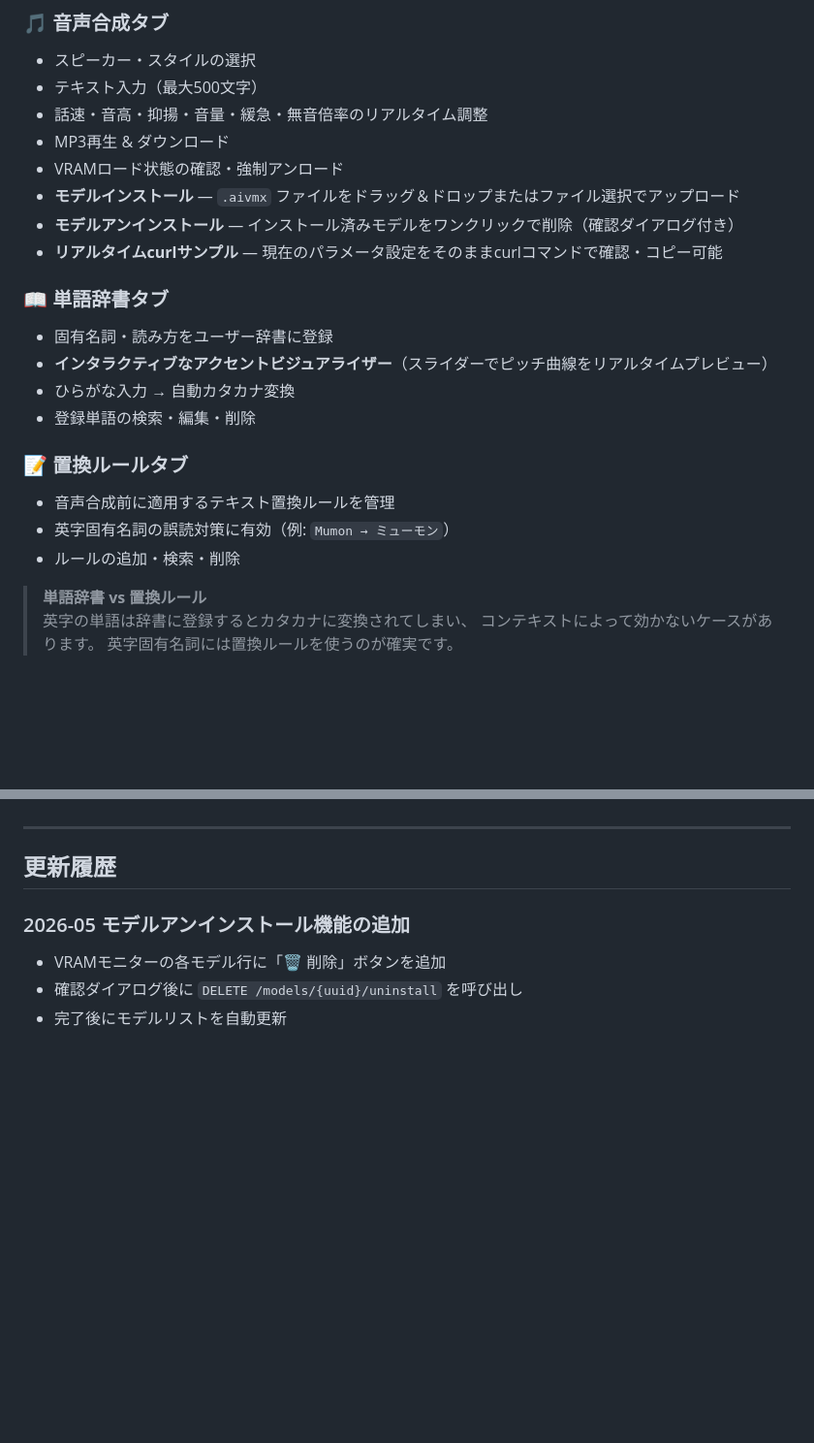
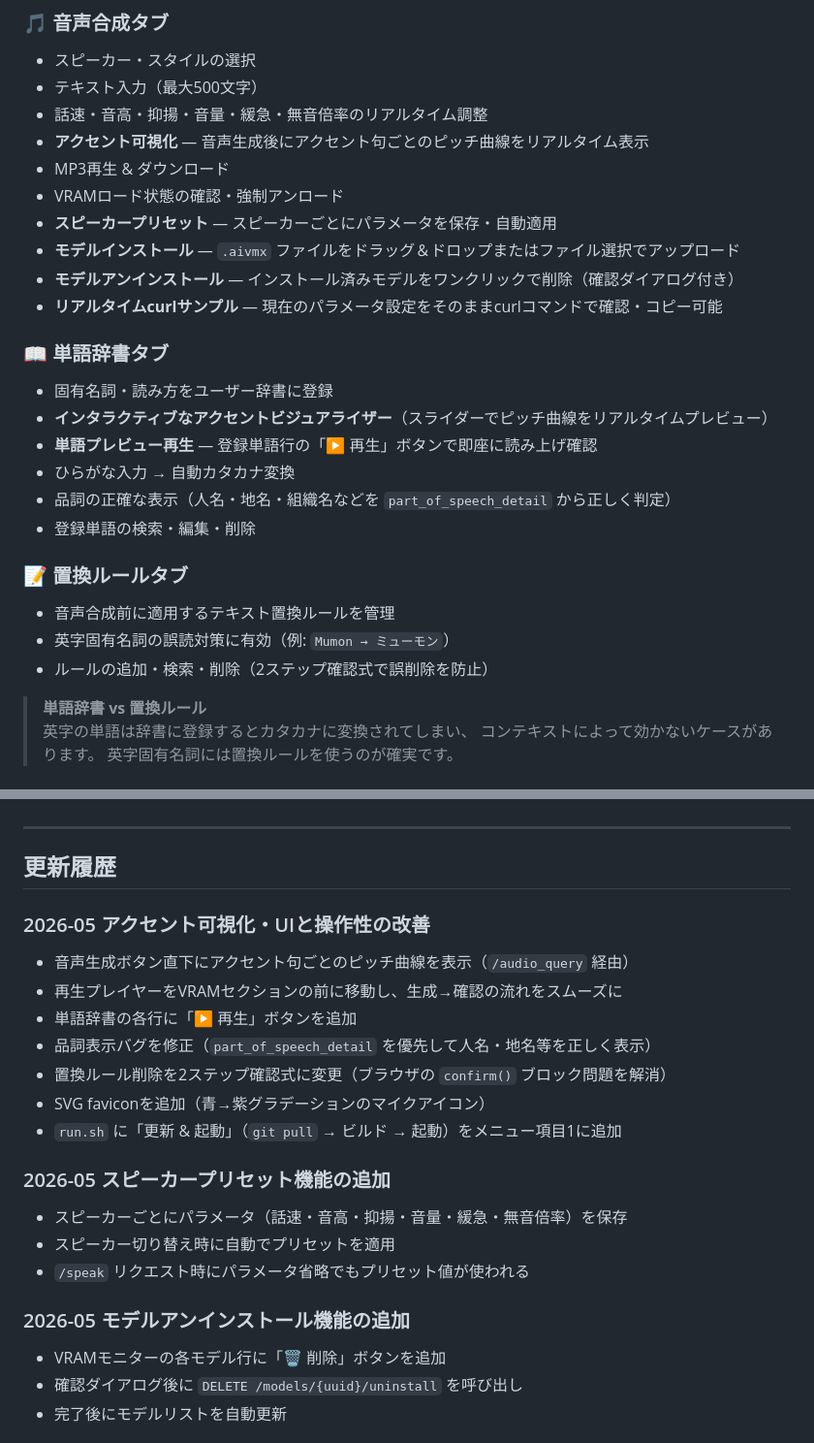
Before and after one commit to hit1023/hit-aivis-webui, a Markdown page: README.md, 2 parts joined by grey strips. Shown at 97% size. GitHub-like rendering; blank space fills up the shorter version.

Commit message:
docs: update README with accent viz, preset, UI improvements

```diff
--- a/README.md
+++ b/README.md
@@ -11,8 +11,10 @@ Nginx で配信するシンプルな単一HTMLファイル構成です。
 - スピーカー・スタイルの選択
 - テキスト入力（最大500文字）
 - 話速・音高・抑揚・音量・緩急・無音倍率のリアルタイム調整
+- **アクセント可視化** — 音声生成後にアクセント句ごとのピッチ曲線をリアルタイム表示
 - MP3再生 & ダウンロード
 - VRAMロード状態の確認・強制アンロード
+- **スピーカープリセット** — スピーカーごとにパラメータを保存・自動適用
 - **モデルインストール** — `.aivmx` ファイルをドラッグ＆ドロップまたはファイル選択でアップロード
 - **モデルアンインストール** — インストール済みモデルをワンクリックで削除（確認ダイアログ付き）
 - **リアルタイムcurlサンプル** — 現在のパラメータ設定をそのままcurlコマンドで確認・コピー可能
@@ -20,13 +22,15 @@ Nginx で配信するシンプルな単一HTMLファイル構成です。
 ### 📖 単語辞書タブ
 - 固有名詞・読み方をユーザー辞書に登録
 - **インタラクティブなアクセントビジュアライザー**（スライダーでピッチ曲線をリアルタイムプレビュー）
+- **単語プレビュー再生** — 登録単語行の「▶ 再生」ボタンで即座に読み上げ確認
 - ひらがな入力 → 自動カタカナ変換
+- 品詞の正確な表示（人名・地名・組織名などを `part_of_speech_detail` から正しく判定）
 - 登録単語の検索・編集・削除
 
 ### 📝 置換ルールタブ
 - 音声合成前に適用するテキスト置換ルールを管理
 - 英字固有名詞の誤読対策に有効（例: `Mumon → ミューモン`）
-- ルールの追加・検索・削除
+- ルールの追加・検索・削除（2ステップ確認式で誤削除を防止）
 
 > **単語辞書 vs 置換ルール**
 > 英字の単語は辞書に登録するとカタカナに変換されてしまい、
@@ -67,6 +71,20 @@ AIVIS_API_URL=https://your-aivis-router-url
 ---
 
 ## 更新履歴
+
+### 2026-05 アクセント可視化・UIと操作性の改善
+- 音声生成ボタン直下にアクセント句ごとのピッチ曲線を表示（`/audio_query` 経由）
+- 再生プレイヤーをVRAMセクションの前に移動し、生成→確認の流れをスムーズに
+- 単語辞書の各行に「▶ 再生」ボタンを追加
+- 品詞表示バグを修正（`part_of_speech_detail` を優先して人名・地名等を正しく表示）
+- 置換ルール削除を2ステップ確認式に変更（ブラウザの `confirm()` ブロック問題を解消）
+- SVG faviconを追加（青→紫グラデーションのマイクアイコン）
+- `run.sh` に「更新 & 起動」（`git pull` → ビルド → 起動）をメニュー項目1に追加
+
+### 2026-05 スピーカープリセット機能の追加
+- スピーカーごとにパラメータ（話速・音高・抑揚・音量・緩急・無音倍率）を保存
+- スピーカー切り替え時に自動でプリセットを適用
+- `/speak` リクエスト時にパラメータ省略でもプリセット値が使われる
 
 ### 2026-05 モデルアンインストール機能の追加
 - VRAMモニターの各モデル行に「🗑 削除」ボタンを追加
```
